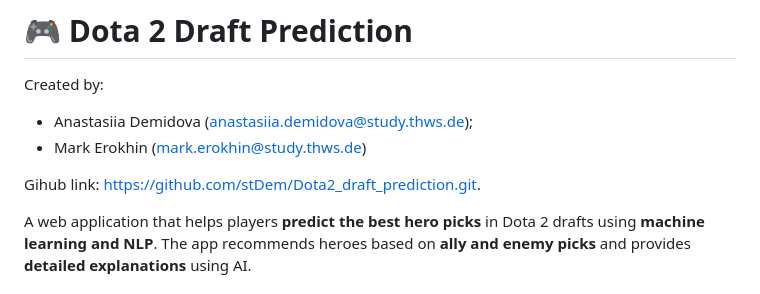
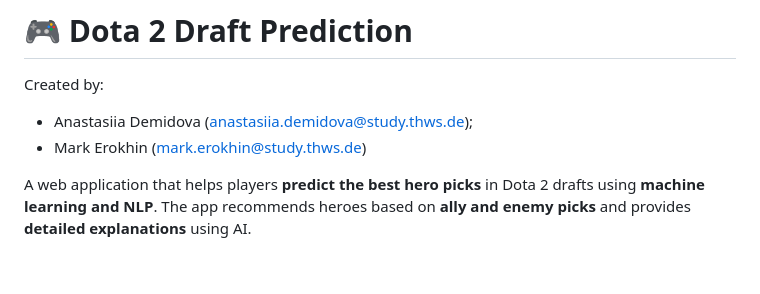
Before and after one commit to stDem/Semantic_data_processing_all_assignments, a Markdown page: 3. Capstone project - Dota2 draft prediction/readme.md, the part around the change. Rendered like a GitHub page; blank space fills up the shorter version.

```diff
--- a/3. Capstone project - Dota2 draft prediction/readme.md
+++ b/3. Capstone project - Dota2 draft prediction/readme.md
@@ -4,7 +4,6 @@ Created by:
 - Anastasiia Demidova (anastasiia.demidova@study.thws.de);
 - Mark Erokhin (mark.erokhin@study.thws.de)
 
-Gihub link: https://github.com/stDem/Dota2_draft_prediction.git.
 
 A web application that helps players **predict the best hero picks** in Dota 2 drafts using **machine learning and NLP**. The app recommends heroes based on **ally and enemy picks** and provides **detailed explanations** using AI.
 
```
